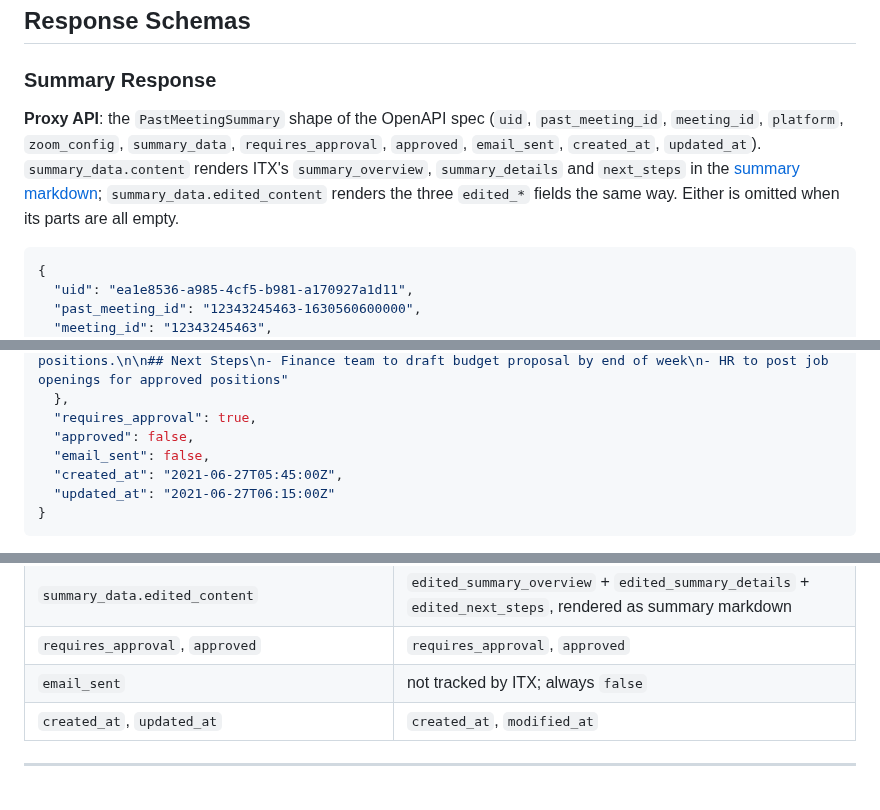
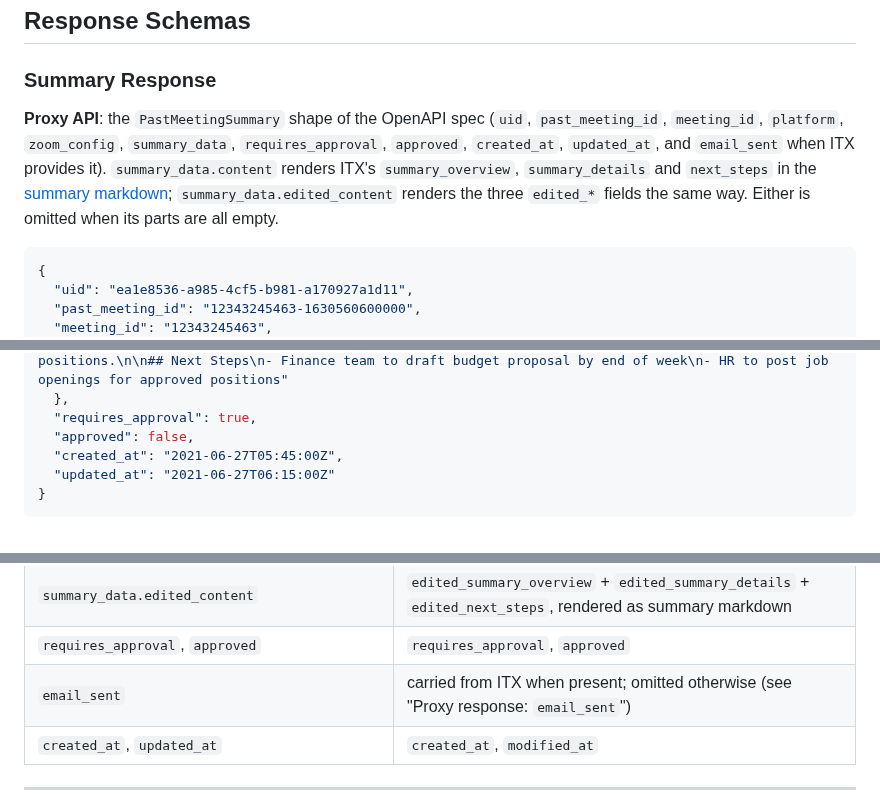
Before and after one commit to linuxfoundation/lfx-v2-meeting-service, a Markdown page: docs/api-contracts/itx-past-meeting-summaries-api.md, 3 parts joined by grey strips. GitHub-like rendering.

Commit message:
docs(summaries): stop asserting email_sent is always false in the proxy response
The proxy carries ITX's email_sent when present and omits the field
otherwise; the field mapping row and the response example no longer state
the former always-false rule.

Signed-off-by: Josep Garcia-Reyero Sais <josepreyero@gmail.com>

````diff
--- a/docs/api-contracts/itx-past-meeting-summaries-api.md
+++ b/docs/api-contracts/itx-past-meeting-summaries-api.md
@@ -138,7 +138,7 @@ On an edit the proxy sends **all three** edited fields, with `""` for a removed
 
 ### Summary Response
 
-**Proxy API**: the `PastMeetingSummary` shape of the OpenAPI spec (`uid`, `past_meeting_id`, `meeting_id`, `platform`, `zoom_config`, `summary_data`, `requires_approval`, `approved`, `email_sent`, `created_at`, `updated_at`). `summary_data.content` renders ITX's `summary_overview`, `summary_details` and `next_steps` in the [summary markdown](#summary-markdown); `summary_data.edited_content` renders the three `edited_*` fields the same way. Either is omitted when its parts are all empty.
+**Proxy API**: the `PastMeetingSummary` shape of the OpenAPI spec (`uid`, `past_meeting_id`, `meeting_id`, `platform`, `zoom_config`, `summary_data`, `requires_approval`, `approved`, `created_at`, `updated_at`, and `email_sent` when ITX provides it). `summary_data.content` renders ITX's `summary_overview`, `summary_details` and `next_steps` in the [summary markdown](#summary-markdown); `summary_data.edited_content` renders the three `edited_*` fields the same way. Either is omitted when its parts are all empty.
 
 ```json
 {
@@ -159,7 +159,6 @@ On an edit the proxy sends **all three** edited fields, with `""` for a removed
   },
   "requires_approval": true,
   "approved": false,
-  "email_sent": false,
   "created_at": "2021-06-27T05:45:00Z",
   "updated_at": "2021-06-27T06:15:00Z"
 }
@@ -284,7 +283,7 @@ On an edit the proxy sends **all three** edited fields, with `""` for a removed
 | `summary_data.content` | `summary_overview` + `summary_details` + `next_steps`, rendered as summary markdown |
 | `summary_data.edited_content` | `edited_summary_overview` + `edited_summary_details` + `edited_next_steps`, rendered as summary markdown |
 | `requires_approval`, `approved` | `requires_approval`, `approved` |
-| `email_sent` | not tracked by ITX; always `false` |
+| `email_sent` | carried from ITX when present; omitted otherwise (see "Proxy response: `email_sent`") |
 | `created_at`, `updated_at` | `created_at`, `modified_at` |
 
 ---
````
